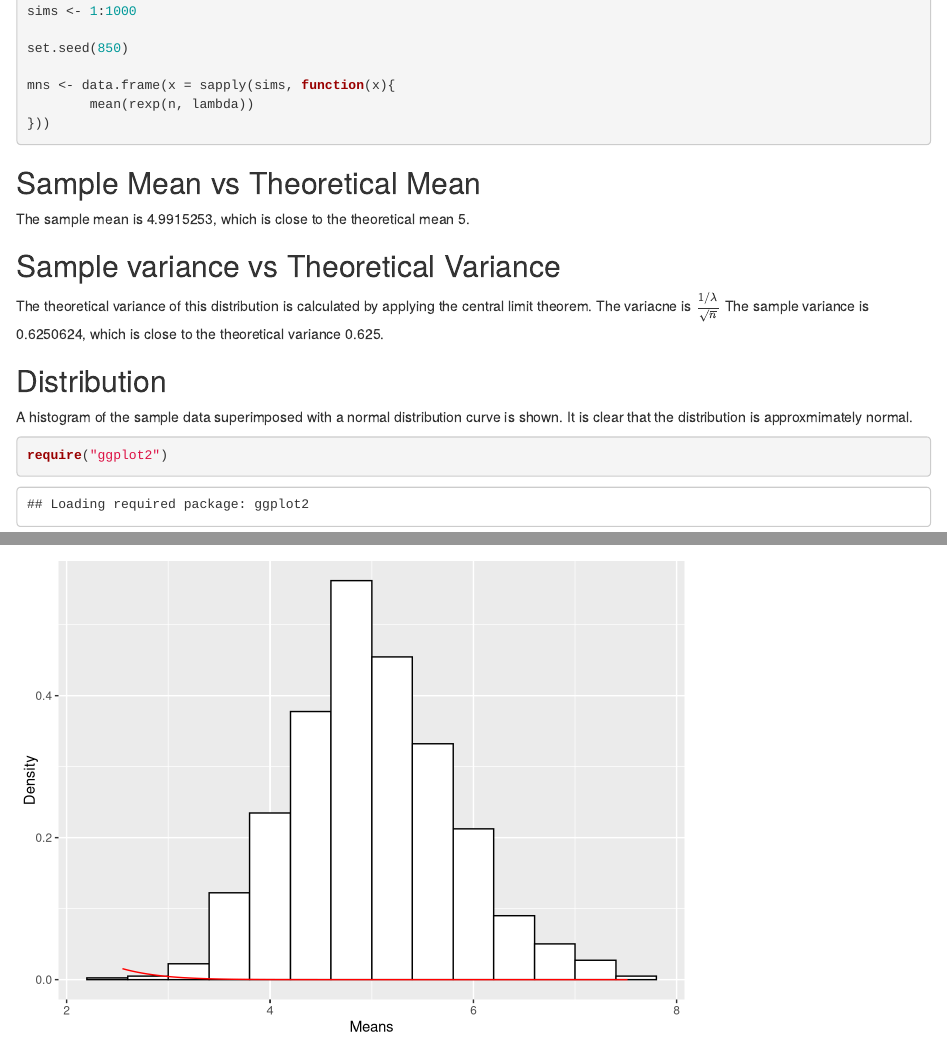
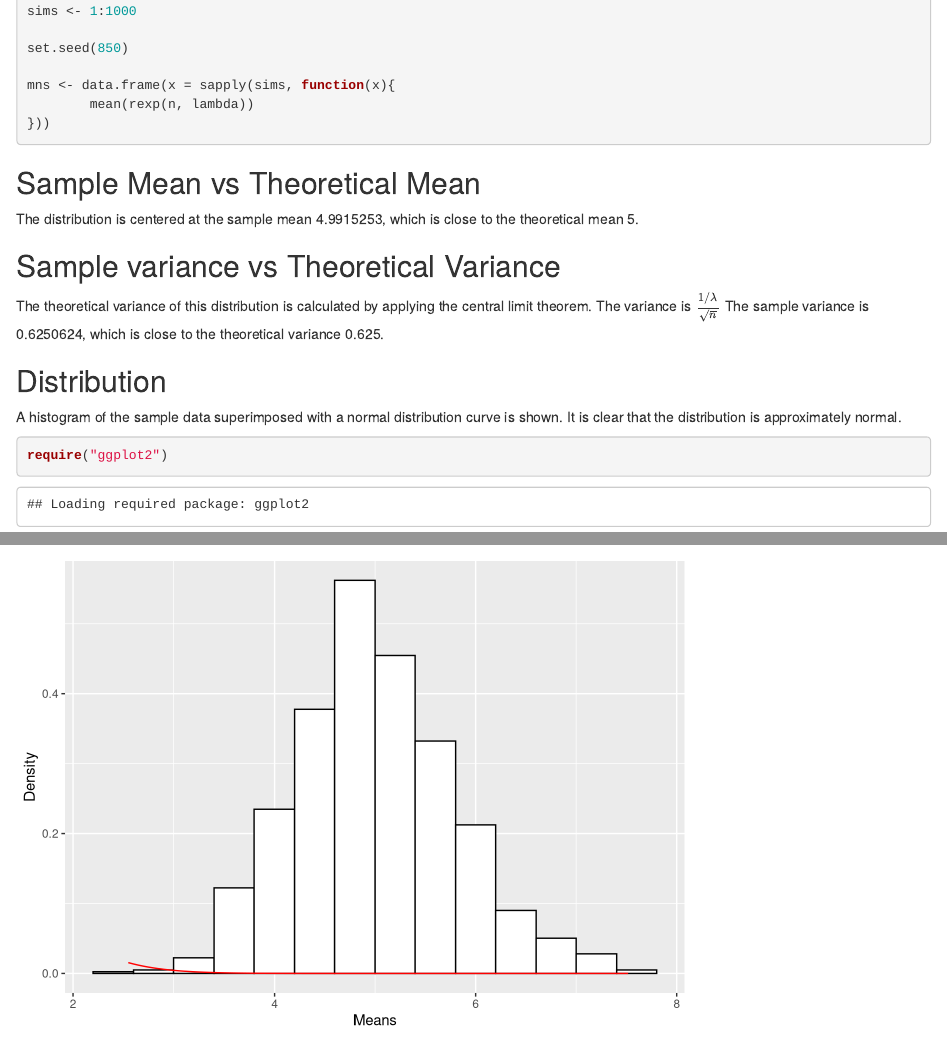
Before and after one commit to adityasalapaka/Statistical-Inference, an R Markdown document (part1.Rmd): the page in a window 1100 px wide, from 670 px down, and a second part further down, joined at a grey line. Rendered offline with R 4.5, knitr and Pandoc, with nearby package versions.

Commit message:
spelling errors

````diff
--- a/part1.Rmd
+++ b/part1.Rmd
@@ -41,18 +41,18 @@ mns <- data.frame(x = sapply(sims, function(x){
 ```
 
 ## Sample Mean vs Theoretical Mean
-The sample mean is `r mean(mns$x)`, which is close to the theoretical mean
-`r 1/lambda`.
+The distribution is centered at the sample mean `r mean(mns$x)`, which is close
+to the theoretical mean `r 1/lambda`.
 
 ## Sample variance vs Theoretical Variance
 The theoretical variance of this distribution is calculated by applying the
-central limit theorem. The variacne is $\frac{1/λ}{\sqrt{n}}$
+central limit theorem. The variance is $\frac{1/λ}{\sqrt{n}}$
 The sample variance is `r var(mns$x)`, which is close to the theoretical
 variance `r ((1/lambda)/sqrt(n))^2`.
 
 ## Distribution
 A histogram of the sample data superimposed with a normal distribution curve is
-shown. It is clear that the distribution is approxmimately normal.
+shown. It is clear that the distribution is approximately normal.
 
 ```{r}
 require("ggplot2")
````
Also changed, not shown: part1.html, 1 other file.
